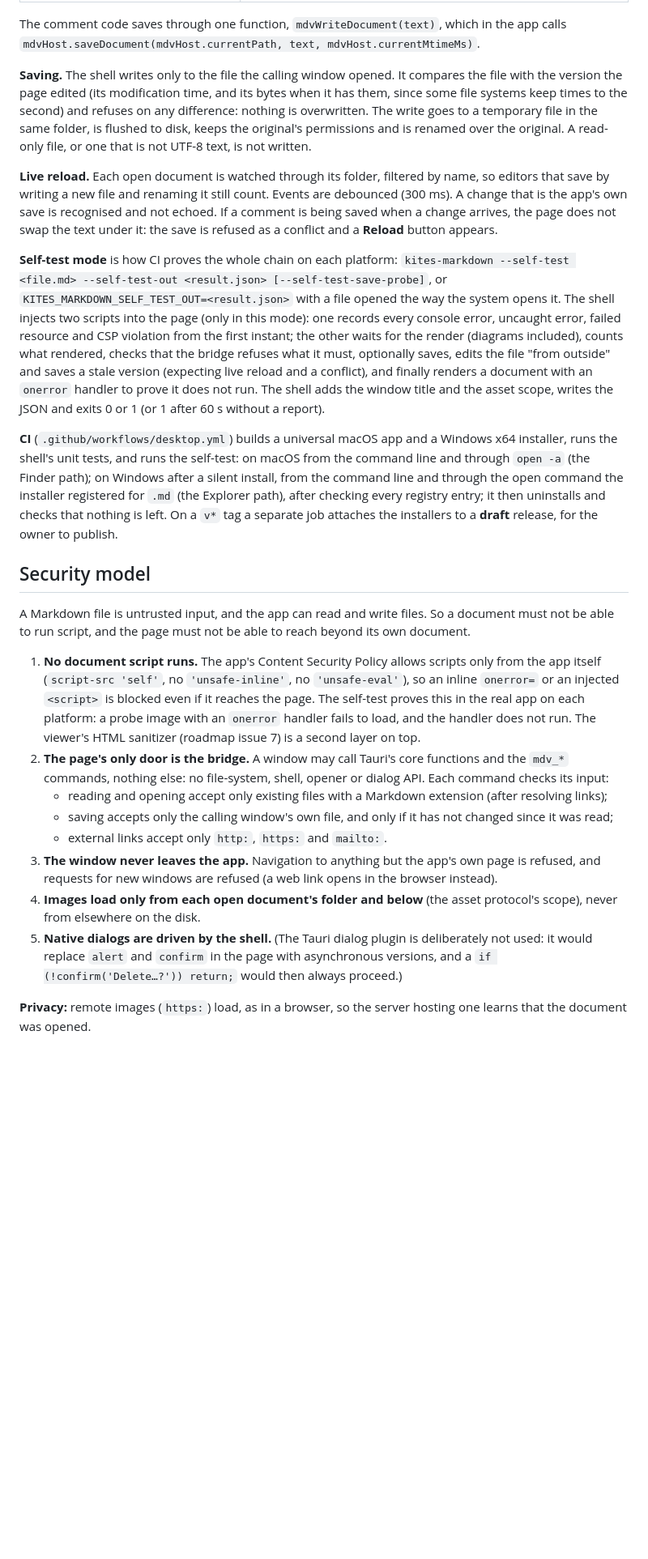
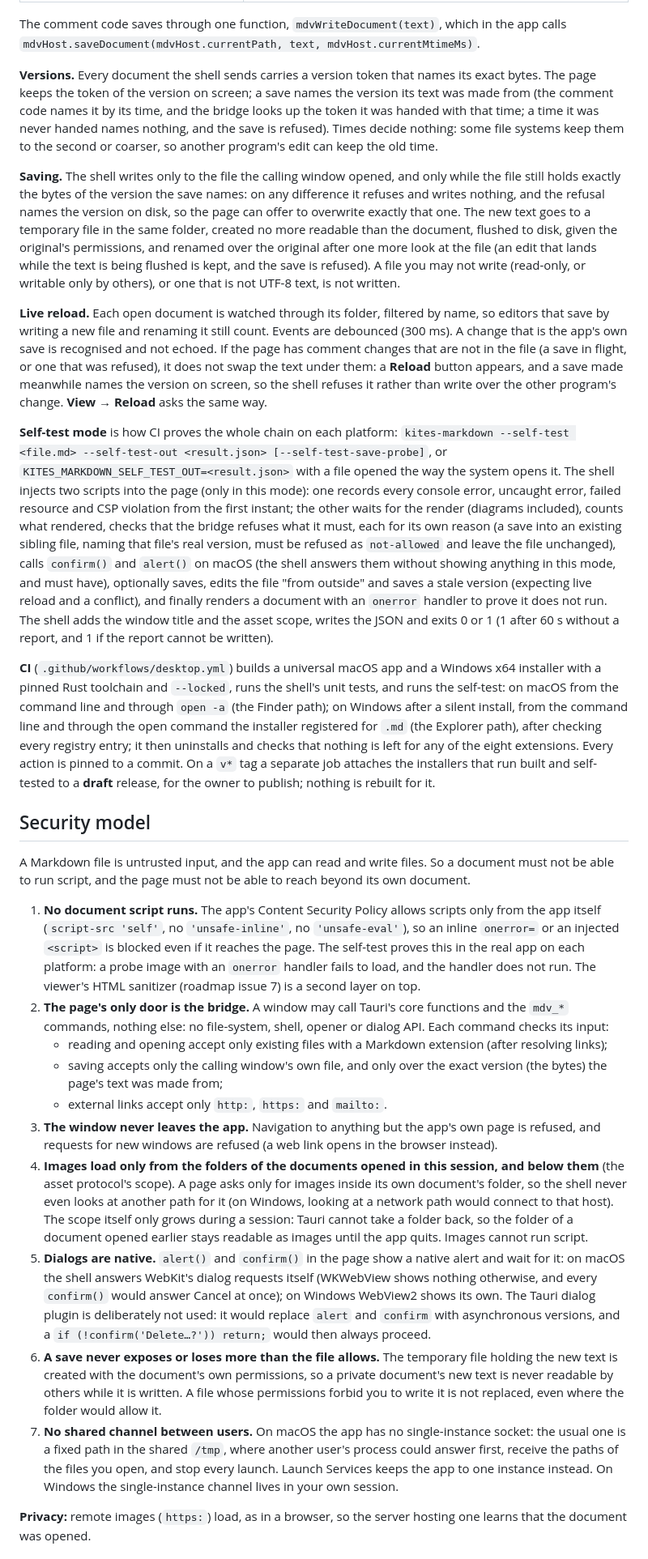
Before and after one commit to vikrantb/kites-markdown, a Markdown page: docs/desktop.md, the part around one of its changes. Shown at 81% size. GitHub-like rendering; blank space fills up the shorter version.

Commit message:
docs(desktop): versions, saving, images, dialogs and single instance
docs/desktop.md describes the version token and the save check, the save's last look before the
rename and its residual instant, the temporary file's permissions, the writable check, images in
dot-folders, the image scope's growth within a session (Tauri cannot take a folder back), native
dialogs, why macOS has no single-instance socket, the unsaved-comment hold for live reload and View >
Reload, pasted text keeping its window, the self-test's new probes, and CI's reproducibility.

```diff
--- a/docs/desktop.md
+++ b/docs/desktop.md
@@ -167,33 +173,47 @@ check it when you use it, never while the scripts load.
 The comment code saves through one function, `mdvWriteDocument(text)`, which in the app calls
 `mdvHost.saveDocument(mdvHost.currentPath, text, mdvHost.currentMtimeMs)`.
 
-**Saving.** The shell writes only to the file the calling window opened. It compares the file with the
-version the page edited (its modification time, and its bytes when it has them, since some file systems
-keep times to the second) and refuses on any difference: nothing is overwritten. The write goes to a
-temporary file in the same folder, is flushed to disk, keeps the original's permissions and is renamed over
-the original. A read-only file, or one that is not UTF-8 text, is not written.
+**Versions.** Every document the shell sends carries a version token that names its exact bytes. The
+page keeps the token of the version on screen; a save names the version its text was made from (the
+comment code names it by its time, and the bridge looks up the token it was handed with that time; a
+time it was never handed names nothing, and the save is refused). Times decide nothing: some file systems
+keep them to the second or coarser, so another program's edit can keep the old time.
+
+**Saving.** The shell writes only to the file the calling window opened, and only while the file still
+holds exactly the bytes of the version the save names: on any difference it refuses and writes nothing,
+and the refusal names the version on disk, so the page can offer to overwrite exactly that one. The new
+text goes to a temporary file in the same folder, created no more readable than the document, flushed to
+disk, given the original's permissions, and renamed over the original after one more look at the file (an
+edit that lands while the text is being flushed is kept, and the save is refused). A file you may not
+write (read-only, or writable only by others), or one that is not UTF-8 text, is not written.
 
 **Live reload.** Each open document is watched through its folder, filtered by name, so editors that save
 by writing a new file and renaming it still count. Events are debounced (300 ms). A change that is the
-app's own save is recognised and not echoed. If a comment is being saved when a change arrives, the page
-does not swap the text under it: the save is refused as a conflict and a **Reload** button appears.
+app's own save is recognised and not echoed. If the page has comment changes that are not in the file (a
+save in flight, or one that was refused), it does not swap the text under them: a **Reload** button
+appears, and a save made meanwhile names the version on screen, so the shell refuses it rather than write
+over the other program's change. **View → Reload** asks the same way.
 
 **Self-test mode** is how CI proves the whole chain on each platform:
 `kites-markdown --self-test <file.md> --self-test-out <result.json> [--self-test-save-probe]`, or
 `KITES_MARKDOWN_SELF_TEST_OUT=<result.json>` with a file opened the way the system opens it. The shell
 injects two scripts into the page (only in this mode): one records every console error, uncaught error,
 failed resource and CSP violation from the first instant; the other waits for the render (diagrams
-included), counts what rendered, checks that the bridge refuses what it must, optionally saves, edits the
-file "from outside" and saves a stale version (expecting live reload and a conflict), and finally renders
-a document with an `onerror` handler to prove it does not run. The shell adds the window title and the
-asset scope, writes the JSON and exits 0 or 1 (or 1 after 60 s without a report).
+included), counts what rendered, checks that the bridge refuses what it must, each for its own reason (a
+save into an existing sibling file, naming that file's real version, must be refused as `not-allowed`
+and leave the file unchanged), calls `confirm()` and `alert()` on macOS (the shell answers them without
+showing anything in this mode, and must have), optionally saves, edits the file "from outside" and saves
+a stale version (expecting live reload and a conflict), and finally renders a document with an `onerror`
+handler to prove it does not run. The shell adds the window title and the asset scope, writes the JSON
+and exits 0 or 1 (1 after 60 s without a report, and 1 if the report cannot be written).
 
-**CI** (`.github/workflows/desktop.yml`) builds a universal macOS app and a Windows x64 installer, runs the
-shell's unit tests, and runs the self-test: on macOS from the command line and through `open -a` (the
-Finder path); on Windows after a silent install, from the command line and through the open command the
-installer registered for `.md` (the Explorer path), after checking every registry entry; it then
-uninstalls and checks that nothing is left. On a `v*` tag a separate job attaches the installers to a
-**draft** release, for the owner to publish.
+**CI** (`.github/workflows/desktop.yml`) builds a universal macOS app and a Windows x64 installer with a
+pinned Rust toolchain and `--locked`, runs the shell's unit tests, and runs the self-test: on macOS from
+the command line and through `open -a` (the Finder path); on Windows after a silent install, from the
+command line and through the open command the installer registered for `.md` (the Explorer path), after
+checking every registry entry; it then uninstalls and checks that nothing is left for any of the eight
+extensions. Every action is pinned to a commit. On a `v*` tag a separate job attaches the installers that
+run built and self-tested to a **draft** release, for the owner to publish; nothing is rebuilt for it.
 
 ## Security model
 
@@ -208,15 +228,29 @@ to run script, and the page must not be able to reach beyond its own document.
 2. **The page's only door is the bridge.** A window may call Tauri's core functions and the `mdv_*`
    commands, nothing else: no file-system, shell, opener or dialog API. Each command checks its input:
    - reading and opening accept only existing files with a Markdown extension (after resolving links);
-   - saving accepts only the calling window's own file, and only if it has not changed since it was read;
+   - saving accepts only the calling window's own file, and only over the exact version (the bytes) the
+     page's text was made from;
    - external links accept only `http:`, `https:` and `mailto:`.
 3. **The window never leaves the app.** Navigation to anything but the app's own page is refused, and
    requests for new windows are refused (a web link opens in the browser instead).
-4. **Images load only from each open document's folder and below** (the asset protocol's scope), never from
-   elsewhere on the disk.
-5. **Native dialogs are driven by the shell.** (The Tauri dialog plugin is deliberately not used: it
-   would replace `alert` and `confirm` in the page with asynchronous versions, and a
-   `if (!confirm('Delete…?')) return;` would then always proceed.)
+4. **Images load only from the folders of the documents opened in this session, and below them** (the
+   asset protocol's scope). A page asks only for images inside its own document's folder, so the shell
+   never even looks at another path for it (on Windows, looking at a network path would connect to that
+   host). The scope itself only grows during a session: Tauri cannot take a folder back, so the folder of a
+   document opened earlier stays readable as images until the app quits. Images cannot run script.
+5. **Dialogs are native.** `alert()` and `confirm()` in the page show a native alert and wait for it: on
+   macOS the shell answers WebKit's dialog requests itself (WKWebView shows nothing otherwise, and every
+   `confirm()` would answer Cancel at once); on Windows WebView2 shows its own. The Tauri dialog plugin is
+   deliberately not used: it would replace `alert` and `confirm` with asynchronous versions, and a
+   `if (!confirm('Delete…?')) return;` would then always proceed.
+6. **A save never exposes or loses more than the file allows.** The temporary file holding the new text
+   is created with the document's own permissions, so a private document's new text is never readable by
+   others while it is written. A file whose permissions forbid you to write it is not replaced, even where
+   the folder would allow it.
+7. **No shared channel between users.** On macOS the app has no single-instance socket: the usual one is a
+   fixed path in the shared `/tmp`, where another user's process could answer first, receive the paths of
+   the files you open, and stop every launch. Launch Services keeps the app to one instance instead. On
+   Windows the single-instance channel lives in your own session.
 
 **Privacy:** remote images (`https:`) load, as in a browser, so the server hosting one learns that the
 document was opened.
```
Also changed, not shown: other parts of docs/desktop.md (+20 -9 lines).
